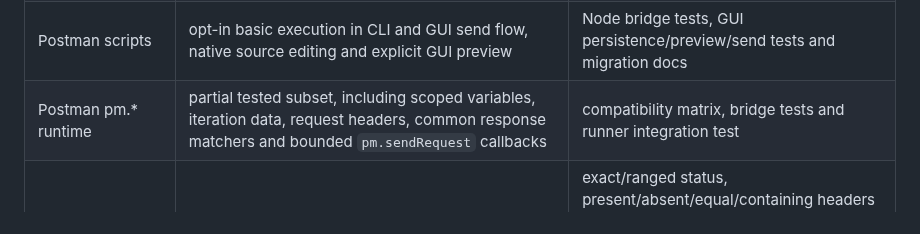
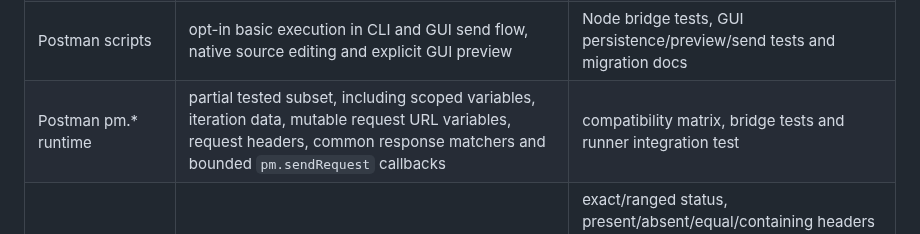
Before and after one commit to OthmaneBlial/Postly, a Markdown page: docs/compatibility.md, the part around the change. Rendered like a GitHub page.

Commit message:
docs(compat): mention mutable URL variables

```diff
--- a/docs/compatibility.md
+++ b/docs/compatibility.md
@@ -28,7 +28,7 @@ and manual-review cases remain visible in the report.
 | Postman Collection v2.1 export | working slice | export/import round-trip fixture |
 | Postman environment export | working slice; secure references require explicit secret-resolving export | export serialization fixture and secure export boundary |
 | Postman scripts | opt-in basic execution in CLI and GUI send flow, native source editing and explicit GUI preview | Node bridge tests, GUI persistence/preview/send tests and migration docs |
-| Postman pm.* runtime | partial tested subset, including scoped variables, iteration data, request headers, common response matchers and bounded `pm.sendRequest` callbacks | compatibility matrix, bridge tests and runner integration test |
+| Postman pm.* runtime | partial tested subset, including scoped variables, iteration data, mutable request URL variables, request headers, common response matchers and bounded `pm.sendRequest` callbacks | compatibility matrix, bridge tests and runner integration test |
 | Explicit response assertions | working core/runner and native GUI editor slice | exact/ranged status, present/absent/equal/containing headers and cookies, valid JSON body, body text, response-time threshold, JSON Pointer presence/absence/equality/deep-inclusion/type runner integration test and GUI editor round-trip |
 | Native response viewer | working GUI slice with JSON/YAML/XML formatting, lightweight HTML/JavaScript formatting and detected JSON/YAML/XML/HTML/JavaScript/Text previews | virtualized line rows, bounded JSON tree view, format detection, search, copy, local save and wrapping |
 | collection runner | HTTP slice with iteration data, reporters, folder selection and bounded script-free concurrency; scripts/delays remain sequential | CLI run and local runner concurrency test |
```
